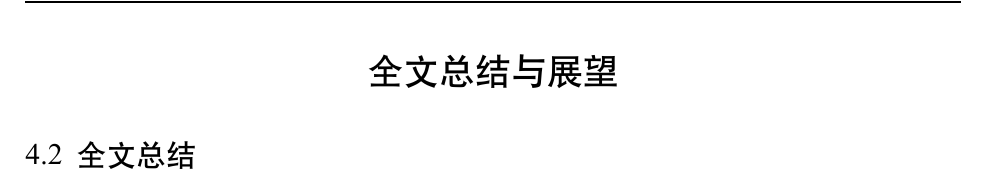
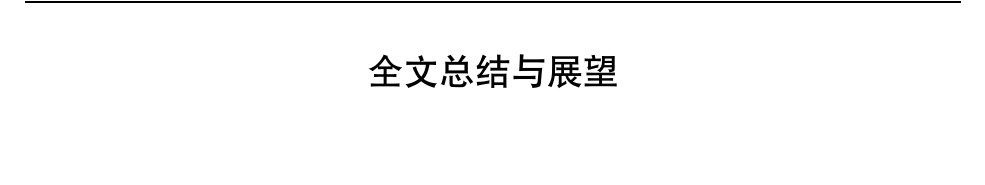
Before and after one commit to TakakuraMako/NCEPU_Baoding_Bachelor_Thesis_LaTex, a LaTeX thesis (main.tex): part of page 10 of 13, cut so that both start at the same text, the shorter picture padded with empty space. Compiled offline with XeLaTeX; a missing font is replaced by an installed copy or a similar font.

Commit message:
fix:全文总结不加小标题

```diff
--- a/main.tex
+++ b/main.tex
@@ -167,8 +167,6 @@ $\rightarrow$
 \addcontentsline{toc}{chapter}{全文总结与展望}
 \markboth{全文总结与展望}{全文总结与展望}
 
-\section{全文总结}
-
 \nocite{*}
 % 参考文献
 \bibliography{Reference/reference}
```
